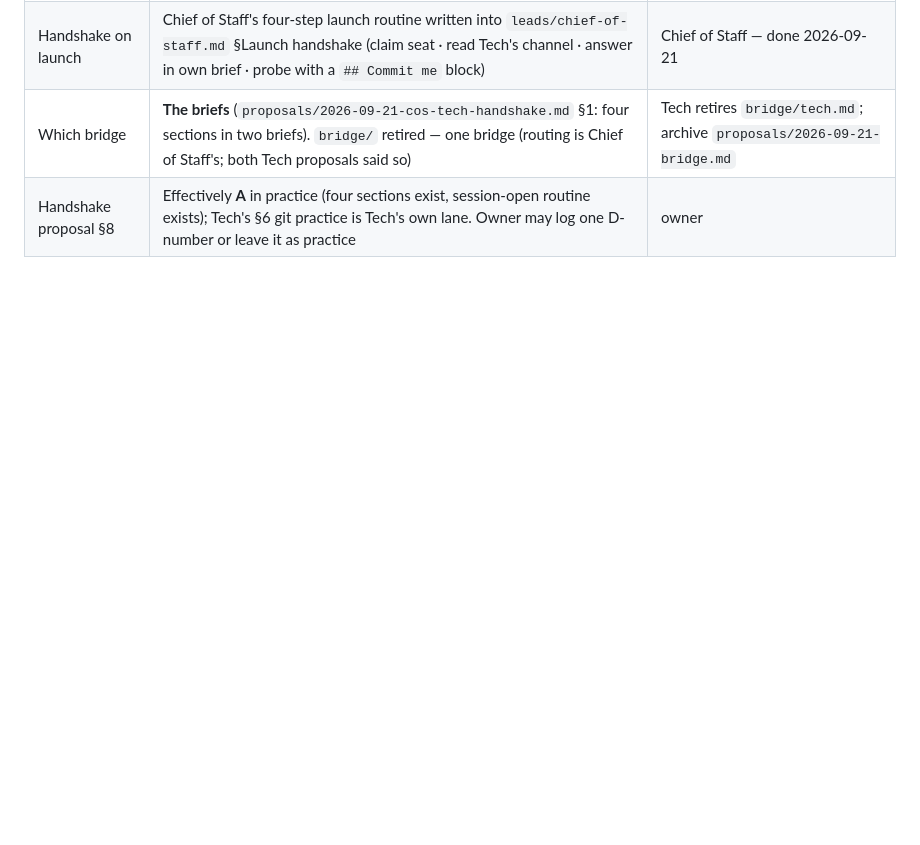
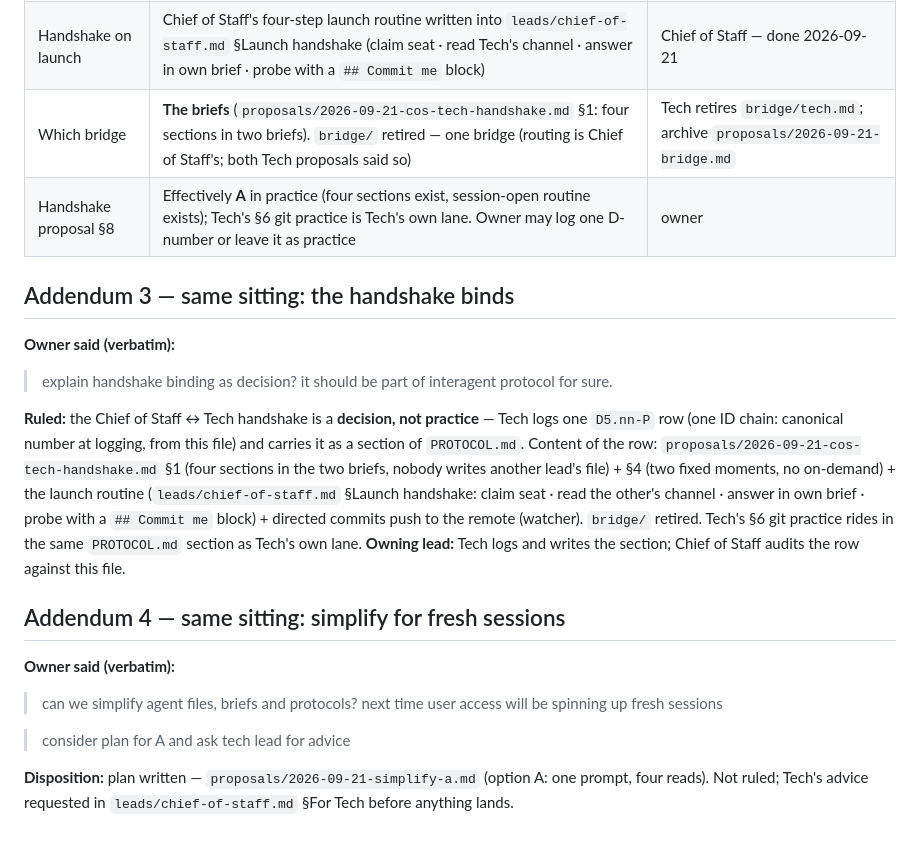
Before and after one commit to SlopOrg-AI/slop-game, a Markdown page: inbox/2026-09-21-permissions-rulings.md, the part around the change. Rendered like a GitHub page; blank space fills up the shorter version.

Commit message:
cos: launch handshake routine; handshake routed to briefs, bridge/ retired (committed by Tech on request)
Committed by Tech on request: the '## Commit me' block in leads/chief-of-staff.md,
which this commit also consumes. Not authored by Tech - the brief's
path is the attribution, so nobody declared a surface and nobody
guessed.

  leads/chief-of-staff.md
  inbox/2026-09-21-permissions-rulings.md

Surface: cos
Co-Authored-By: Claude Opus 5 <noreply@anthropic.com>

```diff
--- a/inbox/2026-09-21-permissions-rulings.md
+++ b/inbox/2026-09-21-permissions-rulings.md
@@ -58,3 +58,19 @@ Chief of Staff was asked *"think if the end state of your proposals are fit for
 | Handshake on launch | Chief of Staff's four-step launch routine written into `leads/chief-of-staff.md` §Launch handshake (claim seat · read Tech's channel · answer in own brief · probe with a `## Commit me` block) | Chief of Staff — done 2026-09-21 |
 | Which bridge | **The briefs** (`proposals/2026-09-21-cos-tech-handshake.md` §1: four sections in two briefs). `bridge/` retired — one bridge (routing is Chief of Staff's; both Tech proposals said so) | Tech retires `bridge/tech.md`; archive `proposals/2026-09-21-bridge.md` |
 | Handshake proposal §8 | Effectively **A** in practice (four sections exist, session-open routine exists); Tech's §6 git practice is Tech's own lane. Owner may log one D-number or leave it as practice | owner |
+
+## Addendum 3 — same sitting: the handshake binds
+
+**Owner said (verbatim):**
+> explain handshake binding as decision? it should be part of interagent protocol for sure.
+
+**Ruled:** the Chief of Staff ↔ Tech handshake is a **decision, not practice** — Tech logs one `D5.nn-P` row (one ID chain: canonical number at logging, from this file) and carries it as a section of `PROTOCOL.md`. Content of the row: `proposals/2026-09-21-cos-tech-handshake.md` §1 (four sections in the two briefs, nobody writes another lead's file) + §4 (two fixed moments, no on-demand) + the launch routine (`leads/chief-of-staff.md` §Launch handshake: claim seat · read the other's channel · answer in own brief · probe with a `## Commit me` block) + directed commits push to the remote (watcher). `bridge/` retired. Tech's §6 git practice rides in the same `PROTOCOL.md` section as Tech's own lane. **Owning lead:** Tech logs and writes the section; Chief of Staff audits the row against this file.
+
+## Addendum 4 — same sitting: simplify for fresh sessions
+
+**Owner said (verbatim):**
+> can we simplify agent files, briefs and protocols? next time user access will be spinning up fresh sessions
+
+> consider plan for A and ask tech lead for advice
+
+**Disposition:** plan written — `proposals/2026-09-21-simplify-a.md` (option A: one prompt, four reads). Not ruled; Tech's advice requested in `leads/chief-of-staff.md` §For Tech before anything lands.
```
